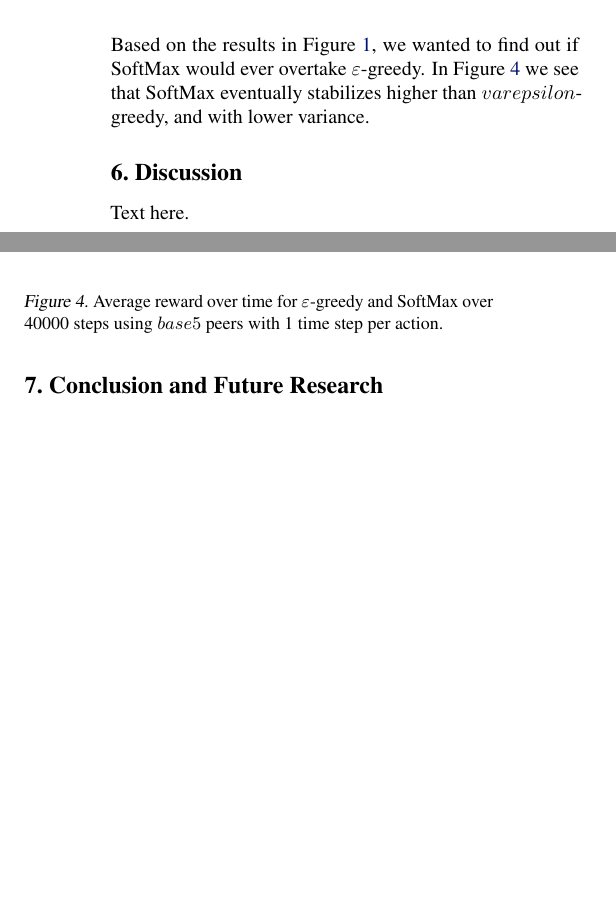
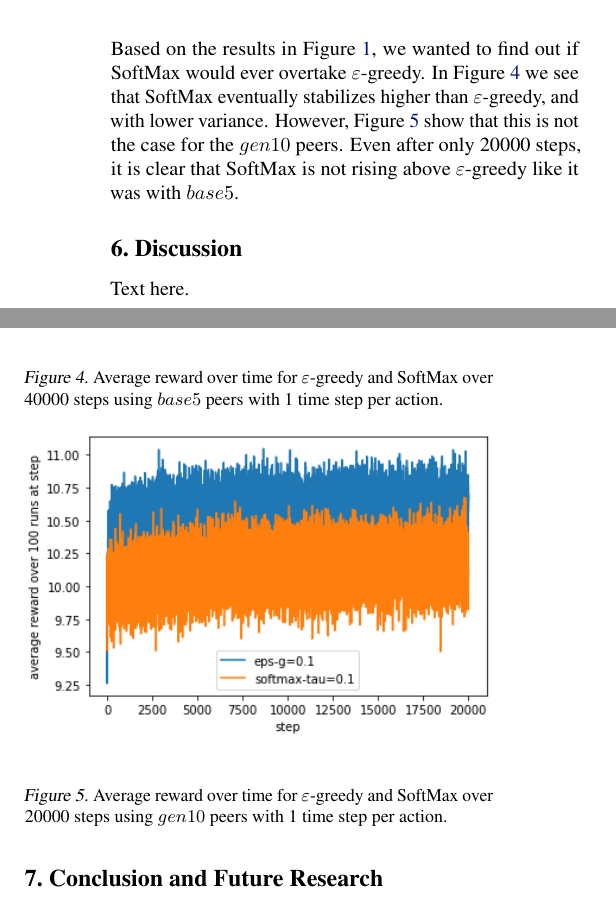
Before and after one commit to oscarsandford/network-bandit, a LaTeX paper (report/report.tex): two parts of the columns of page 5 of 6, joined at a grey line, cut so that both start at the same text, the shorter picture padded with empty space. Compiled offline with pdfLaTeX.

```diff
--- a/report/report.tex
+++ b/report/report.tex
@@ -373,13 +372,21 @@
 % Then n=25 gen peers. (?)
 
 Based on the results in Figure \ref{fig:base5_1ts_1000step_5algos}, we wanted to find out if SoftMax would ever overtake $\varepsilon$-greedy. In
-Figure \ref{fig:base5_1ts_40000step_eps_sm} we see that SoftMax eventually stabilizes higher than $varepsilon$-greedy, and with lower variance.
+Figure \ref{fig:base5_1ts_40000step_eps_sm} we see that SoftMax eventually stabilizes higher than $\varepsilon$-greedy, and with lower variance.
 % Does softmax eventually overtake eps-greedy? base5 peers case vs. n=10 gen peers case.
 \begin{figure}[h]
     \centering
     \includegraphics[width=1\linewidth]{figs/base5_1ts_40000step_eps-g_softmax.png}
     \caption{Average reward over time for $\varepsilon$-greedy and SoftMax over 40000 steps using $base5$ peers with 1 time step per action.}
     \label{fig:base5_1ts_40000step_eps_sm}
+\end{figure}
+However, Figure \ref{fig:gen10_1ts_20000step_eps_sm} show that this is not the case for the $gen10$ peers. Even after only 20000 steps, it is clear that SoftMax
+is not rising above $\varepsilon$-greedy like it was with $base5$.
+\begin{figure}[h]
+    \centering
+    \includegraphics[width=1\linewidth]{figs/gen10_1ts_20000step_eps-g_softmax.png}
+    \caption{Average reward over time for $\varepsilon$-greedy and SoftMax over 20000 steps using $gen10$ peers with 1 time step per action.}
+    \label{fig:gen10_1ts_20000step_eps_sm}
 \end{figure}
 
 %-------------------------------------------------------------------------------
```
Also changed, not shown: report/figs/gen10_1ts_20000step_eps-g_softmax.png (added), report/report.pdf, report/report.tex (9 more changed lines), 1 other file.
